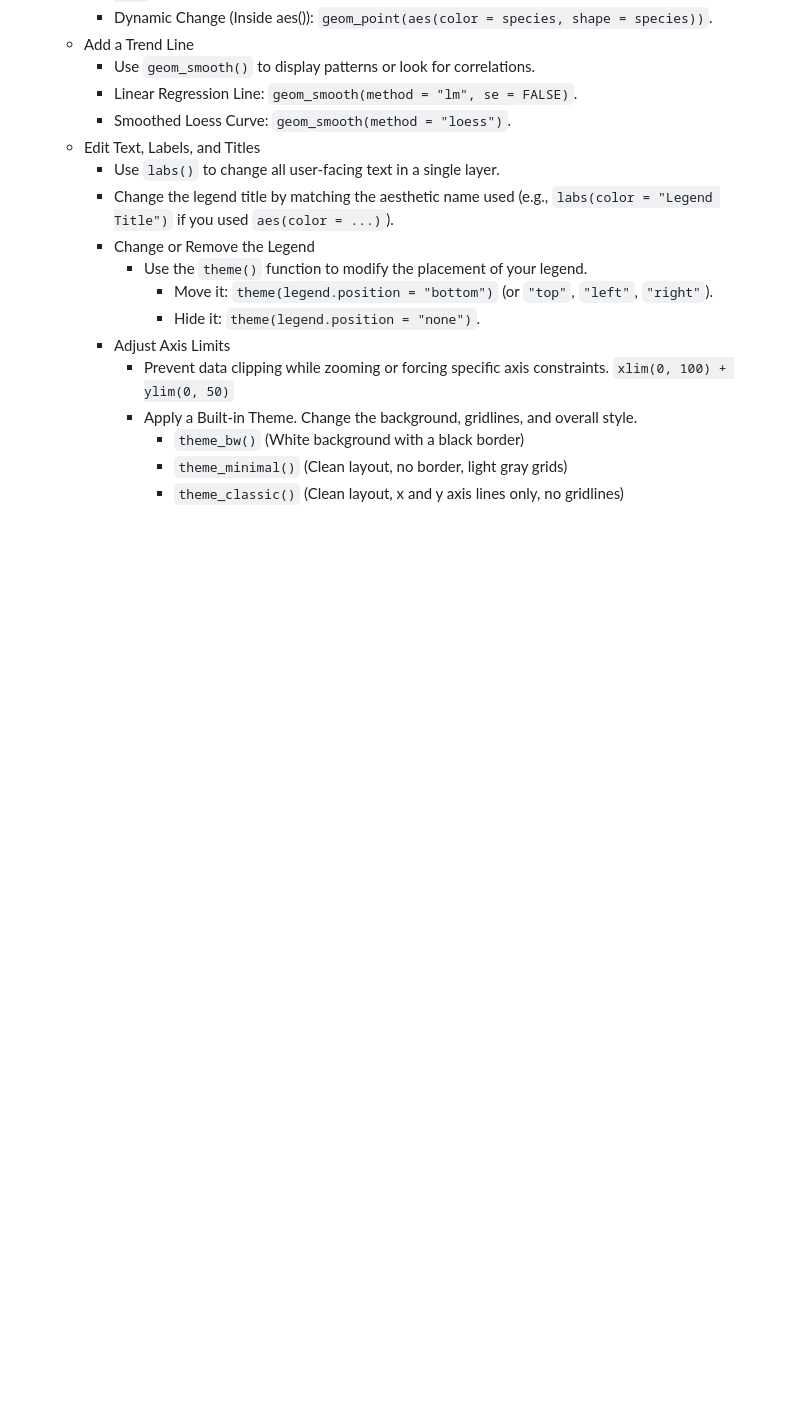
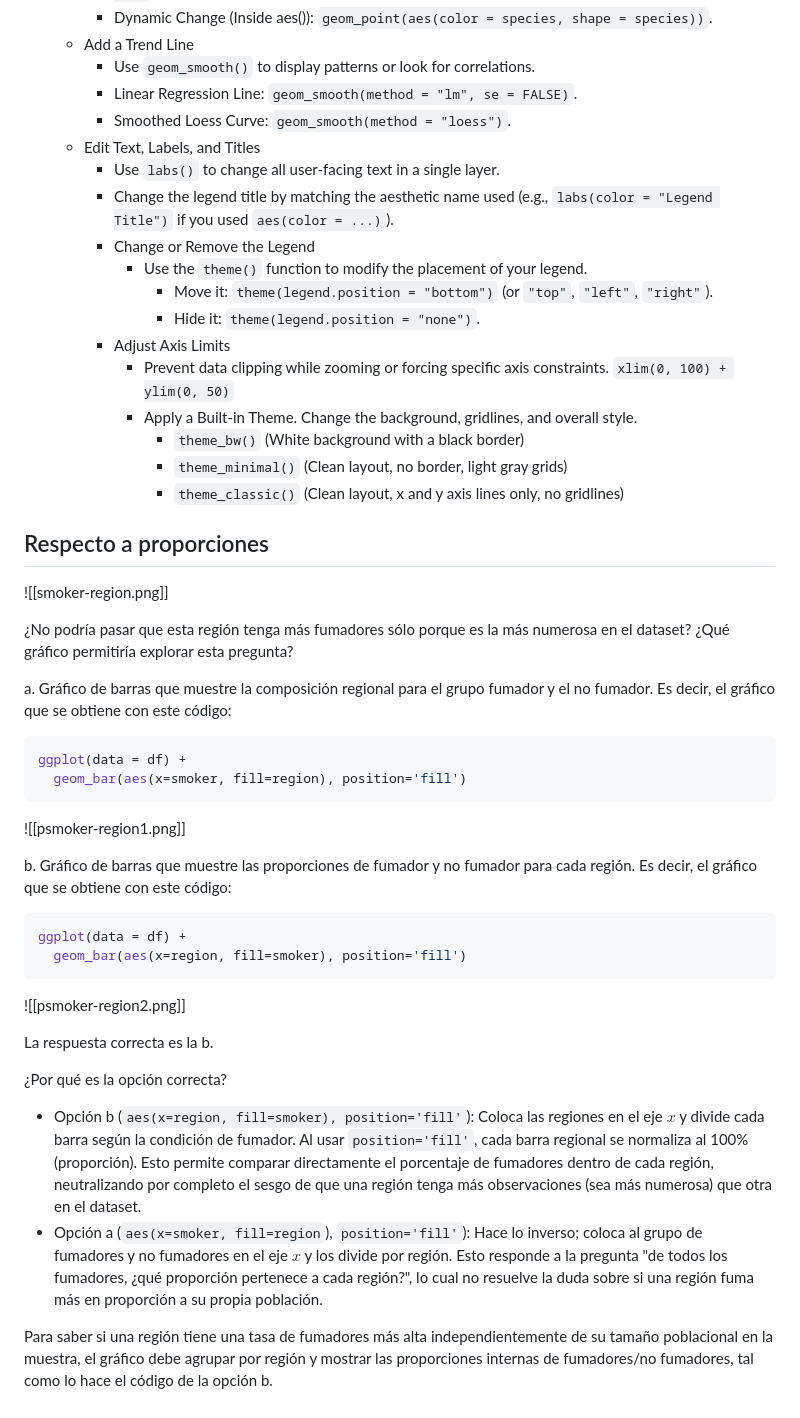
Before and after one commit to augusto-zimmermann/ICD, a Markdown page: notas.md, the part around the change. GitHub-like rendering; blank space fills up the shorter version.

Commit message:
update notas.md
Agrega informacion adicional sobre propociones

````diff
--- a/notas.md
+++ b/notas.md
@@ -119,3 +119,36 @@ Key Modification Techniques
         - `theme_bw()` (White background with a black border)
         - `theme_minimal()` (Clean layout, no border, light gray grids)
         - `theme_classic()` (Clean layout, x and y axis lines only, no gridlines)
+
+## Respecto a proporciones
+
+![[smoker-region.png]]
+
+¿No podría pasar que esta región tenga más fumadores sólo porque es la más numerosa en el dataset? ¿Qué gráfico permitiría explorar esta pregunta?
+
+a. Gráfico de barras que muestre la composición regional para el grupo fumador y el no fumador. Es decir, el gráfico que se obtiene con este código:
+
+```r
+ggplot(data = df) +
+  geom_bar(aes(x=smoker, fill=region), position='fill')
+```
+
+![[psmoker-region1.png]]
+
+b. Gráfico de barras que muestre las proporciones de fumador y no fumador para cada región. Es decir, el gráfico que se obtiene con este código:
+
+```r
+ggplot(data = df) +
+  geom_bar(aes(x=region, fill=smoker), position='fill')
+```
+
+![[psmoker-region2.png]]
+
+La respuesta correcta es la b.
+
+¿Por qué es la opción correcta?
+
+- Opción b (`aes(x=region, fill=smoker), position='fill'`): Coloca las regiones en el eje $x$ y divide cada barra según la condición de fumador. Al usar `position='fill'`, cada barra regional se normaliza al 100% (proporción). Esto permite comparar directamente el porcentaje de fumadores dentro de cada región, neutralizando por completo el sesgo de que una región tenga más observaciones (sea más numerosa) que otra en el dataset.
+- Opción a (`aes(x=smoker, fill=region`), `position='fill'`): Hace lo inverso; coloca al grupo de fumadores y no fumadores en el eje $x$ y los divide por región. Esto responde a la pregunta "de todos los fumadores, ¿qué proporción pertenece a cada región?", lo cual no resuelve la duda sobre si una región fuma más en proporción a su propia población.
+
+Para saber si una región tiene una tasa de fumadores más alta independientemente de su tamaño poblacional en la muestra, el gráfico debe agrupar por región y mostrar las proporciones internas de fumadores/no fumadores, tal como lo hace el código de la opción b.
````
